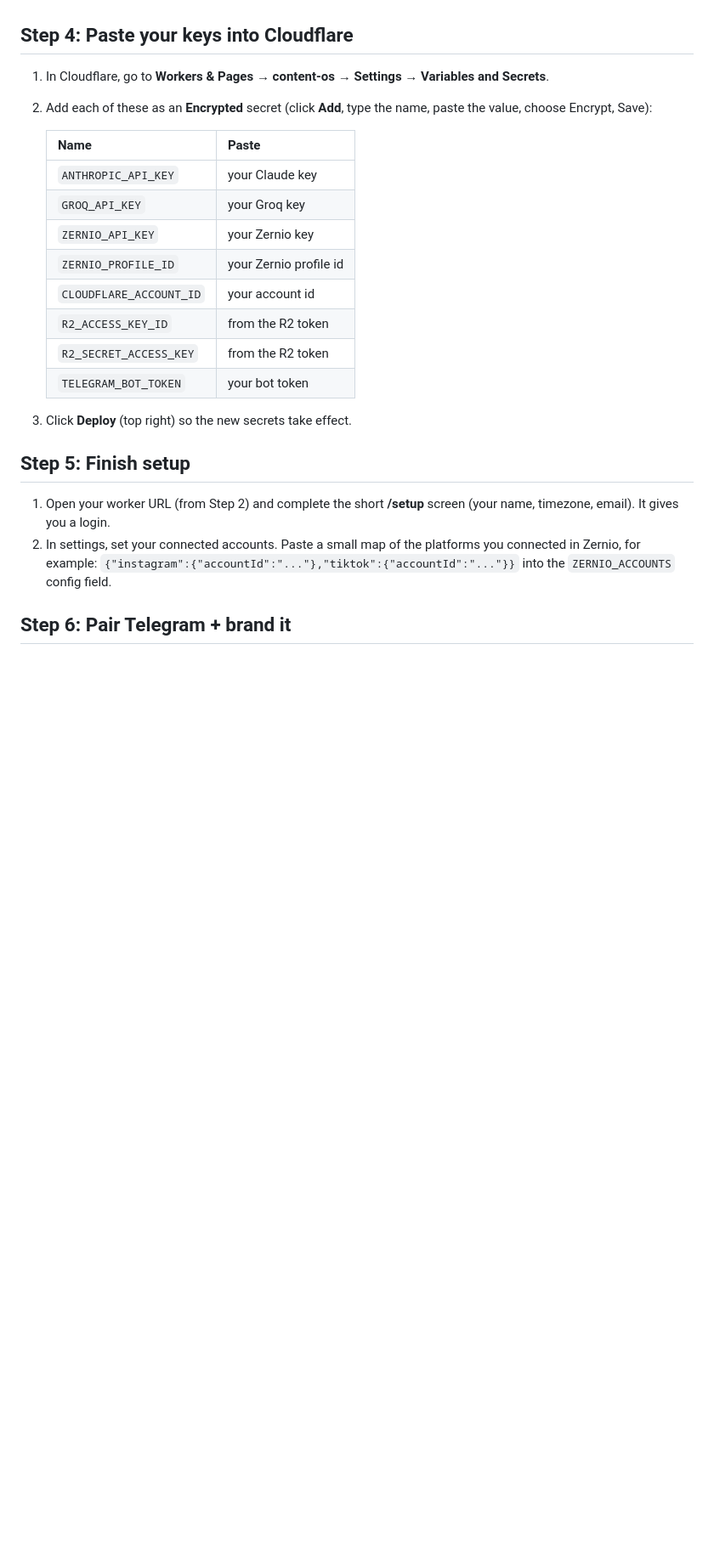
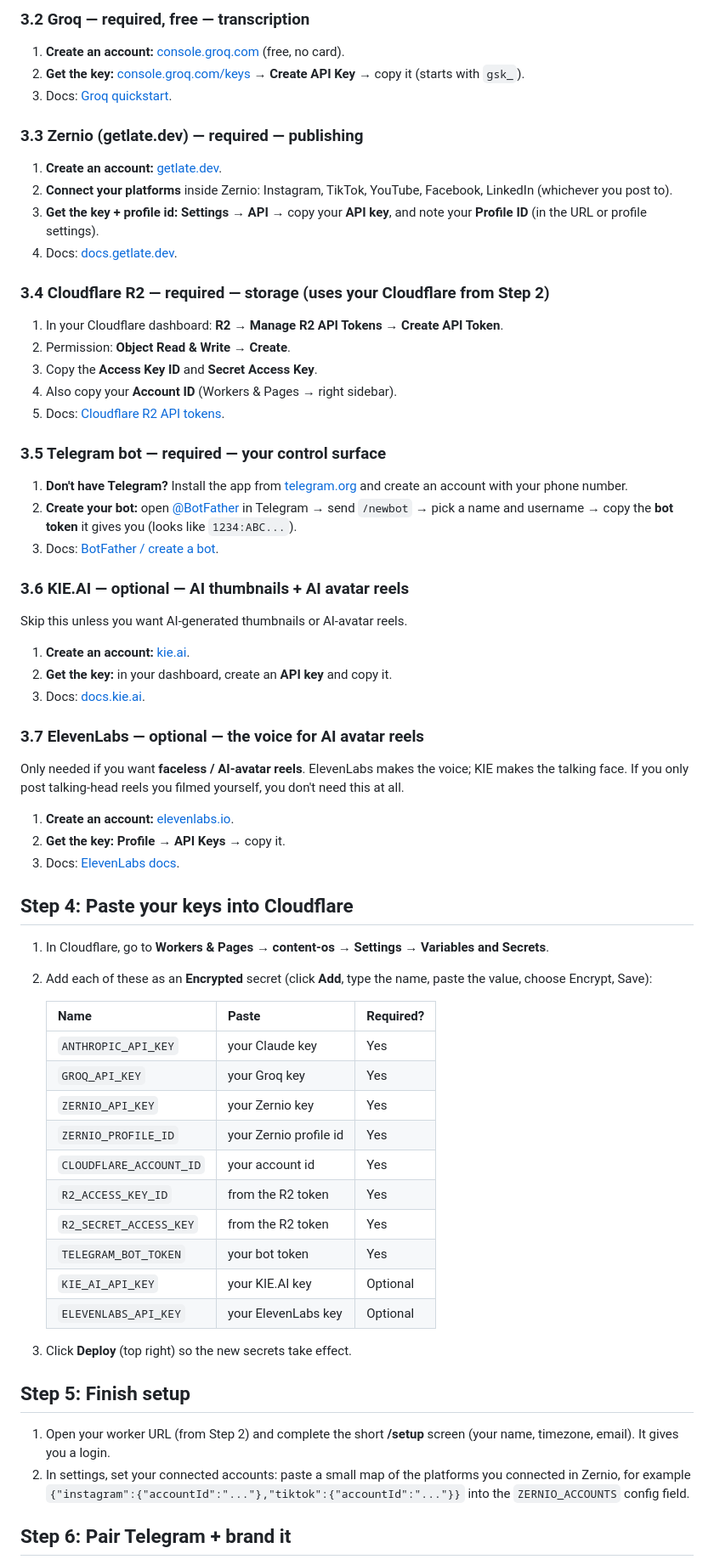
Before and after one commit to systemstoscale/content-os, a Markdown page: SETUP.md, the part around one of its changes. Shown at 85% size. Drawn GitHub-style; blank space fills up the shorter version.

```diff
--- a/SETUP.md
+++ b/SETUP.md
@@ -63,3 +84,45 @@ Optional (skip for now if you want): **KIE.AI** key (AI thumbnails) and
+### 3.2 Groq — required, free — transcription
+1. **Create an account:** [console.groq.com](https://console.groq.com) (free, no card).
+2. **Get the key:** [console.groq.com/keys](https://console.groq.com/keys) →
+   **Create API Key** → copy it (starts with `gsk_`).
+3. Docs: [Groq quickstart](https://console.groq.com/docs/quickstart).
+
+### 3.3 Zernio (getlate.dev) — required — publishing
+1. **Create an account:** [getlate.dev](https://getlate.dev).
+2. **Connect your platforms** inside Zernio: Instagram, TikTok, YouTube,
+   Facebook, LinkedIn (whichever you post to).
+3. **Get the key + profile id:** **Settings → API** → copy your **API key**, and
+   note your **Profile ID** (in the URL or profile settings).
+4. Docs: [docs.getlate.dev](https://docs.getlate.dev).
+
+### 3.4 Cloudflare R2 — required — storage (uses your Cloudflare from Step 2)
+1. In your Cloudflare dashboard: **R2 → Manage R2 API Tokens → Create API Token**.
+2. Permission: **Object Read & Write** → **Create**.
+3. Copy the **Access Key ID** and **Secret Access Key**.
+4. Also copy your **Account ID** (Workers & Pages → right sidebar).
+5. Docs: [Cloudflare R2 API tokens](https://developers.cloudflare.com/r2/api/tokens/).
+
+### 3.5 Telegram bot — required — your control surface
+1. **Don't have Telegram?** Install the app from [telegram.org](https://telegram.org)
+   and create an account with your phone number.
+2. **Create your bot:** open [@BotFather](https://t.me/BotFather) in Telegram →
+   send `/newbot` → pick a name and username → copy the **bot token** it gives you
+   (looks like `1234:ABC...`).
+3. Docs: [BotFather / create a bot](https://core.telegram.org/bots/features#botfather).
+
+### 3.6 KIE.AI — optional — AI thumbnails + AI avatar reels
+Skip this unless you want AI-generated thumbnails or AI-avatar reels.
+1. **Create an account:** [kie.ai](https://kie.ai).
+2. **Get the key:** in your dashboard, create an **API key** and copy it.
+3. Docs: [docs.kie.ai](https://docs.kie.ai).
+
+### 3.7 ElevenLabs — optional — the voice for AI avatar reels
+Only needed if you want **faceless / AI-avatar reels**. ElevenLabs makes the
+voice; KIE makes the talking face. If you only post talking-head reels you
+filmed yourself, you don't need this at all.
+1. **Create an account:** [elevenlabs.io](https://elevenlabs.io).
+2. **Get the key:** **Profile → API Keys** → copy it.
+3. Docs: [ElevenLabs docs](https://elevenlabs.io/docs).
 
 ## Step 4: Paste your keys into Cloudflare
 
@@ -68,16 +131,18 @@ Optional (skip for now if you want): **KIE.AI** key (AI thumbnails) and
 2. Add each of these as an **Encrypted** secret (click **Add**, type the name,
    paste the value, choose Encrypt, Save):
 
-   | Name | Paste |
-   |------|-------|
-   | `ANTHROPIC_API_KEY` | your Claude key |
-   | `GROQ_API_KEY` | your Groq key |
-   | `ZERNIO_API_KEY` | your Zernio key |
-   | `ZERNIO_PROFILE_ID` | your Zernio profile id |
-   | `CLOUDFLARE_ACCOUNT_ID` | your account id |
-   | `R2_ACCESS_KEY_ID` | from the R2 token |
-   | `R2_SECRET_ACCESS_KEY` | from the R2 token |
-   | `TELEGRAM_BOT_TOKEN` | your bot token |
+   | Name | Paste | Required? |
+   |------|-------|-----------|
+   | `ANTHROPIC_API_KEY` | your Claude key | Yes |
+   | `GROQ_API_KEY` | your Groq key | Yes |
+   | `ZERNIO_API_KEY` | your Zernio key | Yes |
+   | `ZERNIO_PROFILE_ID` | your Zernio profile id | Yes |
+   | `CLOUDFLARE_ACCOUNT_ID` | your account id | Yes |
+   | `R2_ACCESS_KEY_ID` | from the R2 token | Yes |
+   | `R2_SECRET_ACCESS_KEY` | from the R2 token | Yes |
+   | `TELEGRAM_BOT_TOKEN` | your bot token | Yes |
+   | `KIE_AI_API_KEY` | your KIE.AI key | Optional |
+   | `ELEVENLABS_API_KEY` | your ElevenLabs key | Optional |
 
 3. Click **Deploy** (top right) so the new secrets take effect.
 
@@ -85,10 +150,10 @@ Optional (skip for now if you want): **KIE.AI** key (AI thumbnails) and
 
 1. Open your worker URL (from Step 2) and complete the short **/setup** screen
    (your name, timezone, email). It gives you a login.
-2. In settings, set your connected accounts. Paste a small map of the platforms
-   you connected in Zernio, for example:
-   `{"instagram":{"accountId":"..."},"tiktok":{"accountId":"..."}}`
-   into the `ZERNIO_ACCOUNTS` config field.
+2. In settings, set your connected accounts: paste a small map of the platforms
+   you connected in Zernio, for example
+   `{"instagram":{"accountId":"..."},"tiktok":{"accountId":"..."}}` into the
+   `ZERNIO_ACCOUNTS` config field.
 
 ## Step 6: Pair Telegram + brand it
 
```
Also changed, not shown: other parts of SETUP.md (+79 -46 lines).
